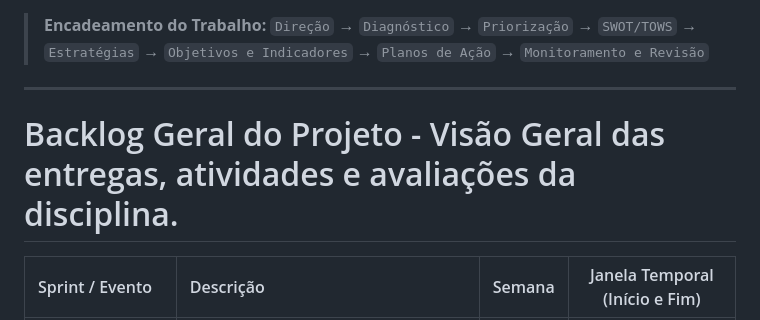
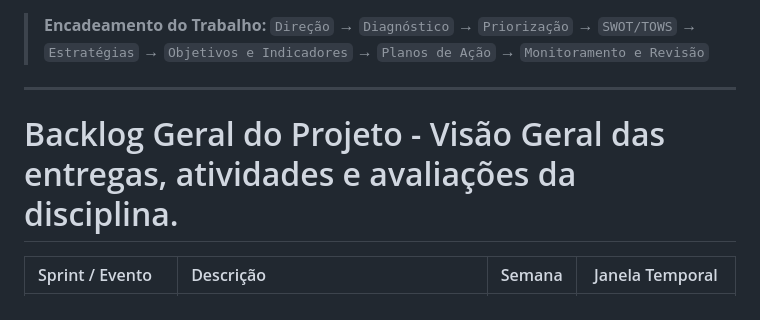
Before and after one commit to YeddaMC/Gestao-Estrategica---GTI-6---2026.2, a Markdown page: README.md, the part around one of its changes. Drawn GitHub-style.

Commit message:
Update sprint timelines in README.md

```diff
--- a/README.md
+++ b/README.md
@@ -47,8 +47,7 @@
 
 ---
 
-
 # Backlog Geral do Projeto - Visão Geral das entregas, atividades e avaliações da disciplina.
 
-| Sprint / Evento | Descrição | Semana | Janela Temporal (Início e Fim) |
+| Sprint / Evento | Descrição | Semana | Janela Temporal |
 | :--- | :--- | :---: | :---: |
```
Also changed, not shown: other parts of README.md (+10 -9 lines).
